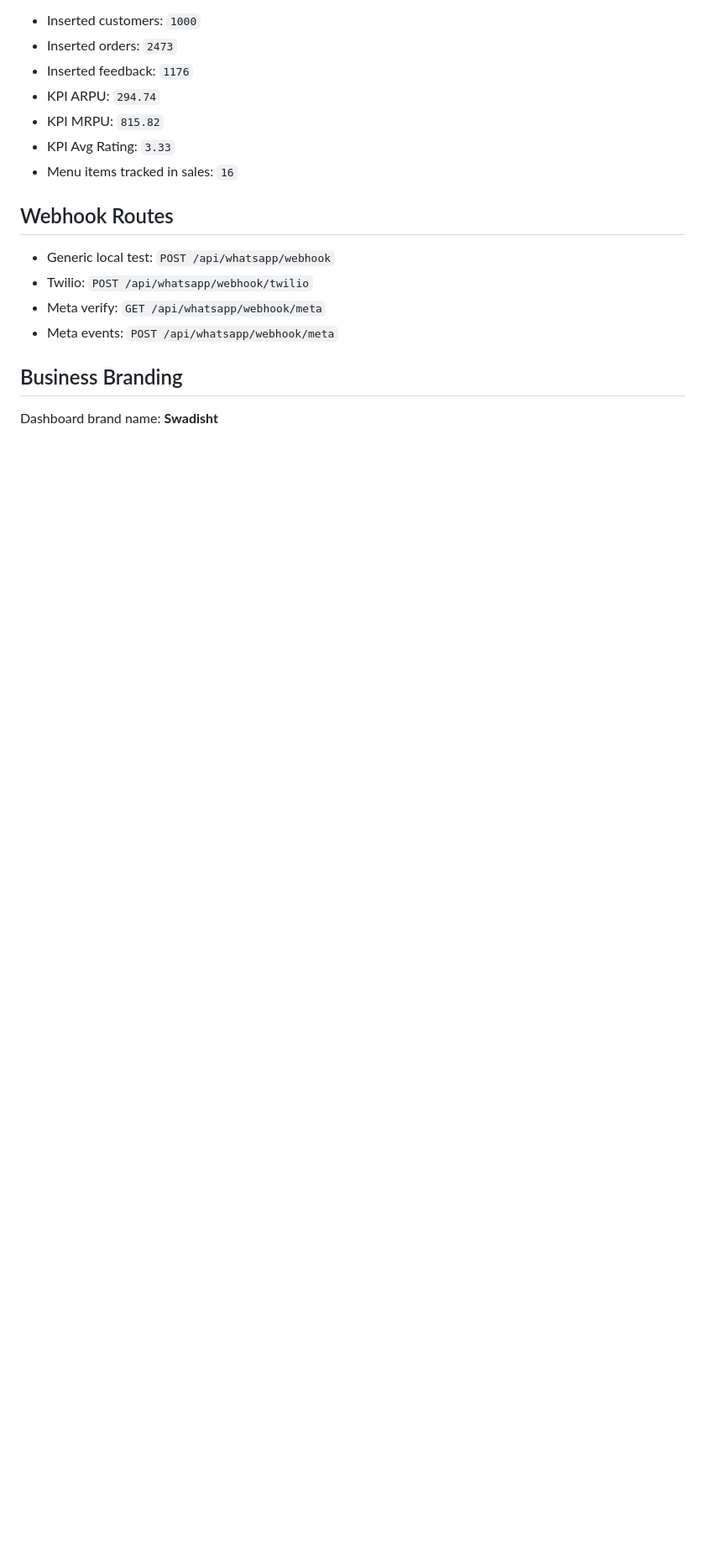
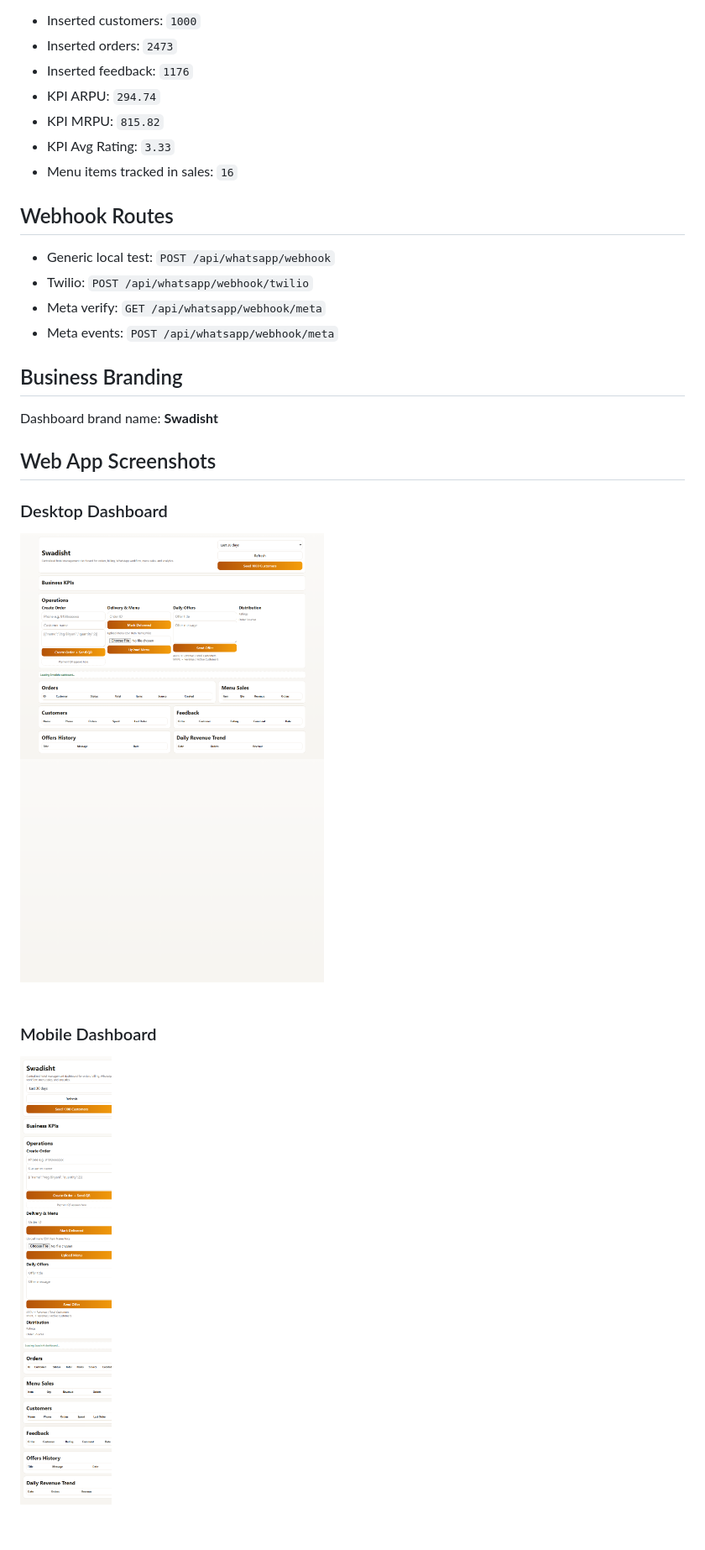
Before and after one commit to Naman2206/swadisht-hotel-management-agent, a Markdown page: README.md, the part around the change. Shown: that part at 84% size. GitHub-like rendering; pictures changed too: assets/screenshots/dashboard-desktop.png (added), assets/screenshots/dashboard-mobile.png (added); blank space fills up the shorter version.

Commit message:
Add web app screenshots to README

```diff
--- a/README.md
+++ b/README.md
@@ -76,3 +76,10 @@ Seeded demo dataset and validated analytics from the running app:
 
 ## Business Branding
 Dashboard brand name: **Swadisht**
+
+## Web App Screenshots
+### Desktop Dashboard
+![Swadisht Desktop Dashboard](assets/screenshots/dashboard-desktop.png)
+
+### Mobile Dashboard
+![Swadisht Mobile Dashboard](assets/screenshots/dashboard-mobile.png)
```
